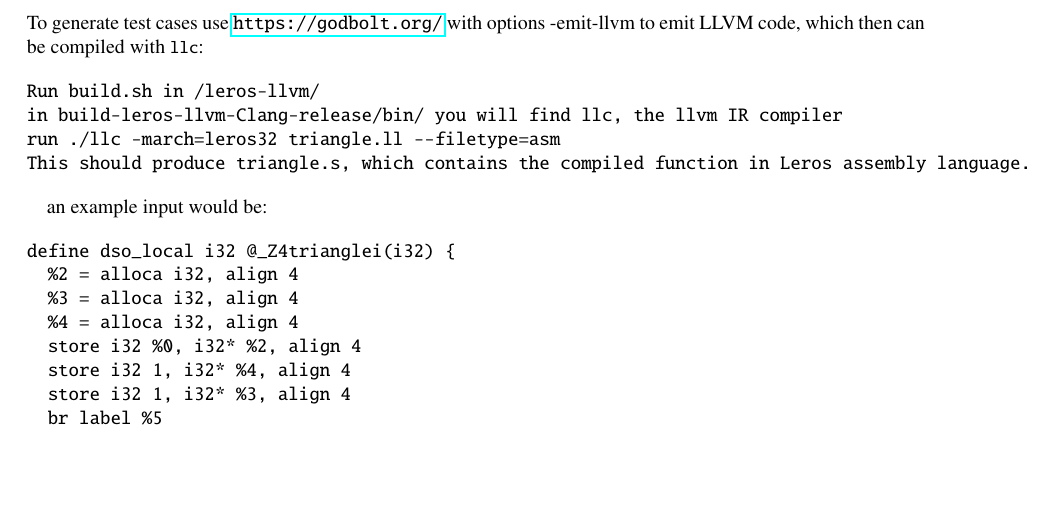
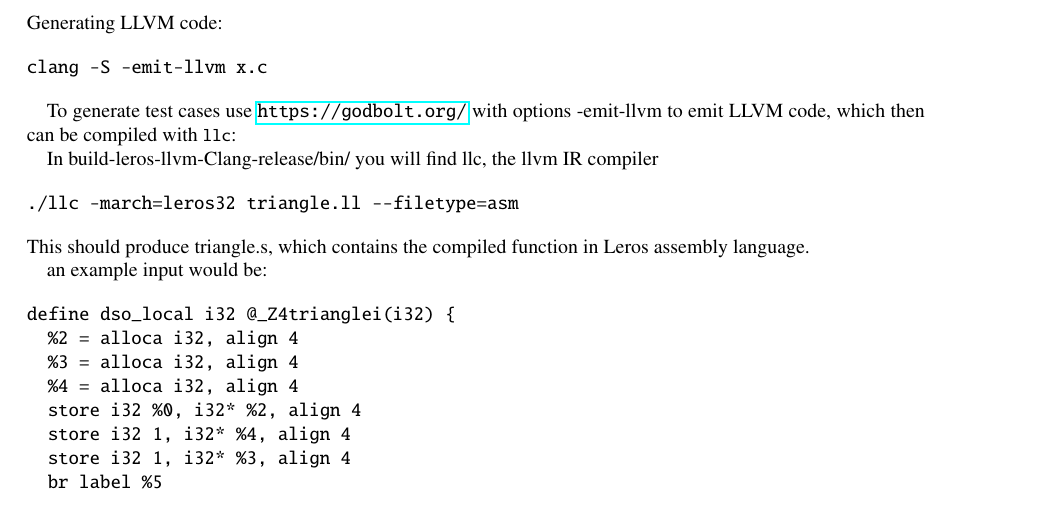
Before and after one commit to leros-dev/leros-doc, a LaTeX thesis (handbook/leros_handbook.tex): part of page 17 of 25, cut at the place of the change, the shorter picture padded with empty space. Compiled offline with pdfLaTeX.

Commit message:
Note on generting LLVM IR code

```diff
--- a/handbook/leros_handbook.tex
+++ b/handbook/leros_handbook.tex
@@ -459,15 +459,21 @@ Minimal resource consumption can be achieved by an accumulator design. Only a si
 
 \chapter{Testing}
 
+Generating LLVM code:
+
+\begin{verbatim}
+clang -S -emit-llvm x.c
+\end{verbatim}
+
 To generate test cases use \url{https://godbolt.org/} with options -emit-llvm to emit LLVM code,
 which then can be compiled with \code{llc}:
 
+In build-leros-llvm-Clang-release/bin/ you will find llc, the llvm IR compiler
+
 \begin{verbatim}
-Run build.sh in /leros-llvm/
-in build-leros-llvm-Clang-release/bin/ you will find llc, the llvm IR compiler
-run ./llc -march=leros32 triangle.ll --filetype=asm
+./llc -march=leros32 triangle.ll --filetype=asm
+\end{verbatim}
 This should produce triangle.s, which contains the compiled function in Leros assembly language.
-\end{verbatim}
 
 an example input would be:
 
```
